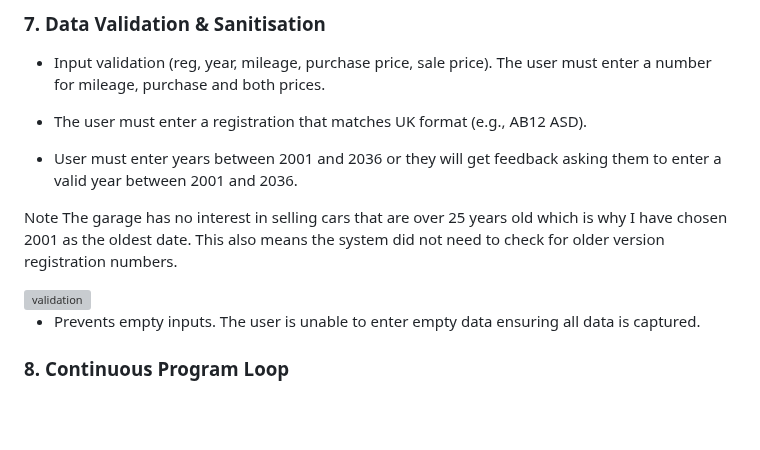
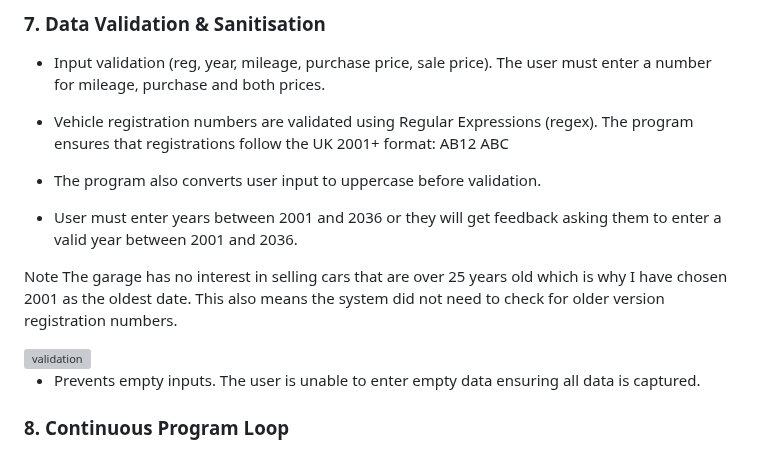
Before and after one commit to garethrogers28/garage_stock_manager, a Markdown page: README.md, the part around the change. Rendered like a GitHub page; blank space fills up the shorter version; grey boxes are pictures that could not be loaded.

Commit message:
Add regex to data validation in README.md

```diff
--- a/README.md
+++ b/README.md
@@ -206,7 +206,9 @@ Here is the link to lucidchart
 
 - Input validation (reg, year, mileage, purchase price, sale price). The user must enter a number for mileage, purchase and both prices.
 
-- The user must enter a registration that matches UK format (e.g., AB12 ASD).
+- Vehicle registration numbers are validated using Regular Expressions (regex). The program ensures that registrations follow the UK 2001+ format: AB12 ABC
+
+- The program also converts user input to uppercase before validation.
 
 - User must enter years between 2001 and 2036 or they will get feedback asking them to enter a valid year between 2001 and 2036.
 
@@ -216,6 +218,7 @@ The garage has no interest in selling cars that are over 25 years old which is w
 <img width="722" height="409" alt="validation" src="https://github.com/user-attachments/assets/549175e0-401f-46b2-9a69-c1b8a879f7fd" />
 
 - Prevents empty inputs. The user is unable to enter empty data ensuring all data is captured.
+
 
 ### 8. Continuous Program Loop
 
```
